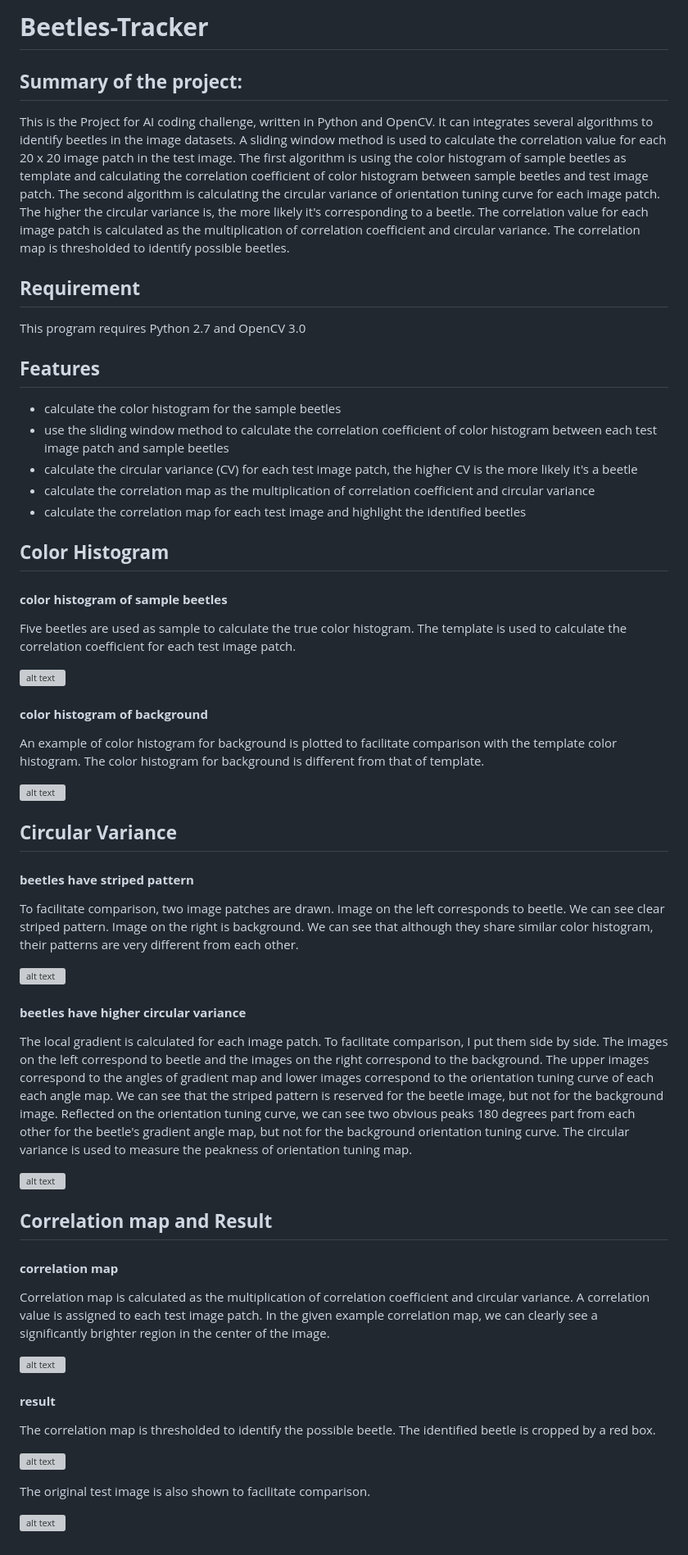
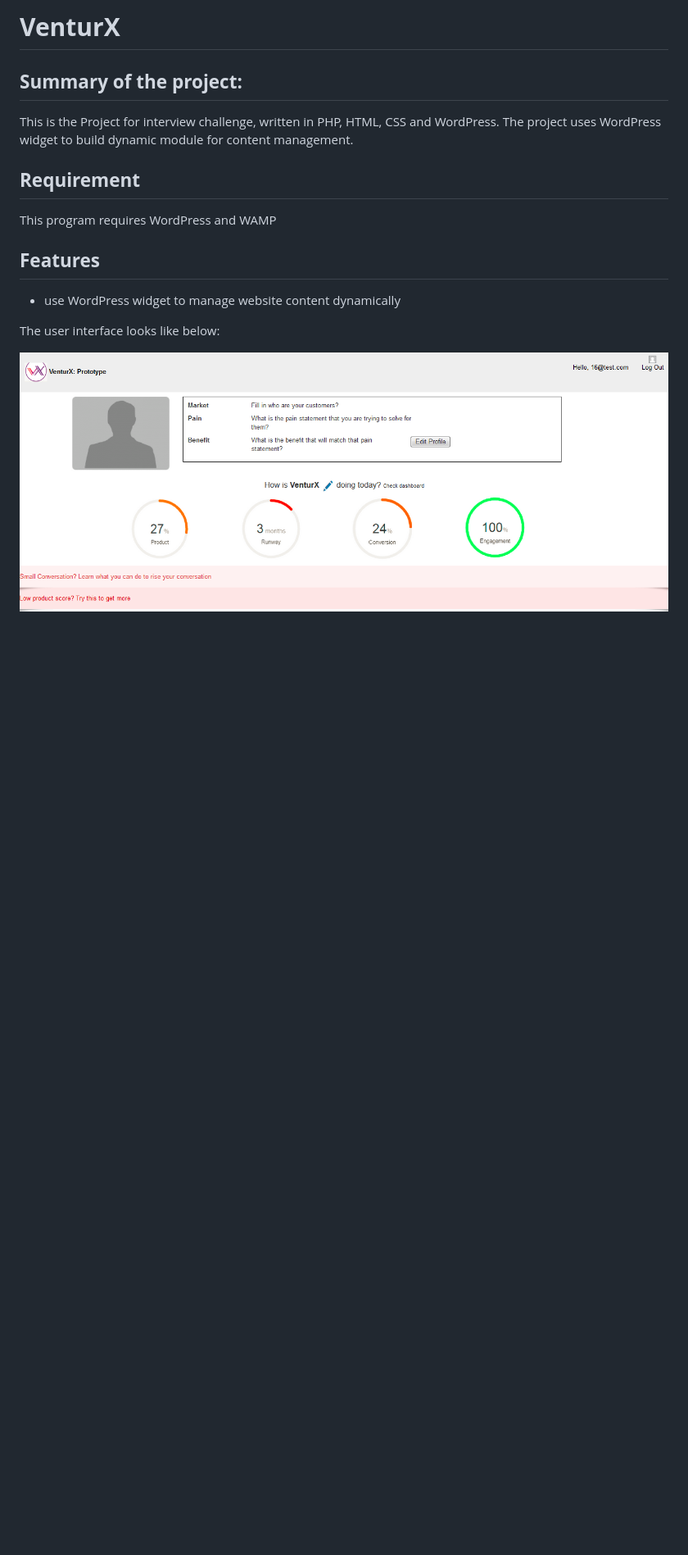
Before and after one commit to chopintzc/VenturX, a Markdown page: README.md, the part around the change. Shown: that part at 82% size. GitHub-like rendering; pictures changed too: images/VenturX.png (added); blank space fills up the shorter version; grey boxes are pictures that could not be loaded.

Commit message:
add READ.MD

```diff
--- a/README.md
+++ b/README.md
@@ -1,84 +1,17 @@
-# **Beetles-Tracker**
+# **VenturX**
 
 ## **Summary of the project:**
 
-This is the Project for AI coding challenge, written in Python and OpenCV.
-It can integrates several algorithms to identify beetles in the image datasets.
-A sliding window method is used to calculate the correlation value for each 20 x 20 image patch in the test image.
-The first algorithm is using the color histogram of sample beetles as template and calculating the correlation
-coefficient of color histogram between sample beetles and test image patch.
-The second algorithm is calculating the circular variance of orientation tuning curve for each image patch. The
-higher the circular variance is, the more likely it's corresponding to a beetle.
-The correlation value for each image patch is calculated as the multiplication of correlation coefficient and
-circular variance.
-The correlation map is thresholded to identify possible beetles.
+This is the Project for interview challenge, written in PHP, HTML, CSS and WordPress.
+The project uses WordPress widget to build dynamic module for content management.
 
 ## **Requirement**
 
-This program requires Python 2.7 and OpenCV 3.0
+This program requires WordPress and WAMP
 
 ## **Features**
-* calculate the color histogram for the sample beetles
-* use the sliding window method to calculate the correlation coefficient of color histogram between each
-test image patch and sample beetles
-* calculate the circular variance (CV) for each test image patch, the higher CV is the more likely it's a beetle
-* calculate the correlation map as the multiplication of correlation coefficient and circular variance
-* calculate the correlation map for each test image and highlight the identified beetles
+* use WordPress widget to manage website content dynamically
 
-## **Color Histogram**
+The user interface looks like below:
 
-#### **color histogram of sample beetles**
-
-Five beetles are used as sample to calculate the true color histogram. The template is used to calculate the
-correlation coefficient for each test image patch.
-
-![alt text](image/colorhist1.png)
-
-#### **color histogram of background**
-
-An example of color histogram for background is plotted to facilitate comparison with the template color histogram.
-The color histogram for background is different from that of template.
-
-![alt text](image/colorhist2.png)
-
-## **Circular Variance**
-
-#### **beetles have striped pattern**
-
-To facilitate comparison, two image patches are drawn. Image on the left corresponds to beetle. We can see clear
-striped pattern. Image on the right is background. We can see that although they share similar color histogram,
-their patterns are very different from each other.
-
-![alt text](image/example.png)
-
-#### **beetles have higher circular variance**
-
-The local gradient is calculated for each image patch. To facilitate comparison, I put them side by side. The images
-on the left correspond to beetle and the images on the right correspond to the background. The upper images correspond
-to the angles of gradient map and lower images correspond to the orientation tuning curve of each each angle map. We
-can see that the striped pattern is reserved for the beetle image, but not for the background image. Reflected on the
-orientation tuning curve, we can see two obvious peaks 180 degrees part from each other for the beetle's gradient
-angle map, but not for the background orientation tuning curve. The circular variance is used to measure the peakness
-of orientation tuning map.
-
-![alt text](image/cirvariance.png)
-
-## **Correlation map and Result**
-
-#### **correlation map**
-
-Correlation map is calculated as the multiplication of correlation coefficient and circular variance. A correlation
-value is assigned to each test image patch. In the given example correlation map, we can clearly see a significantly
-brighter region in the center of the image.
-
-![alt text](image/corrmap.png)
-
-#### **result**
-
-The correlation map is thresholded to identify the possible beetle. The identified beetle is cropped by a red box.
-
-![alt text](image/solution2.jpg)
-
-The original test image is also shown to facilitate comparison.
-
-![alt text](image/Image2.jpg)
+![alt text](images/VenturX.png)
```
